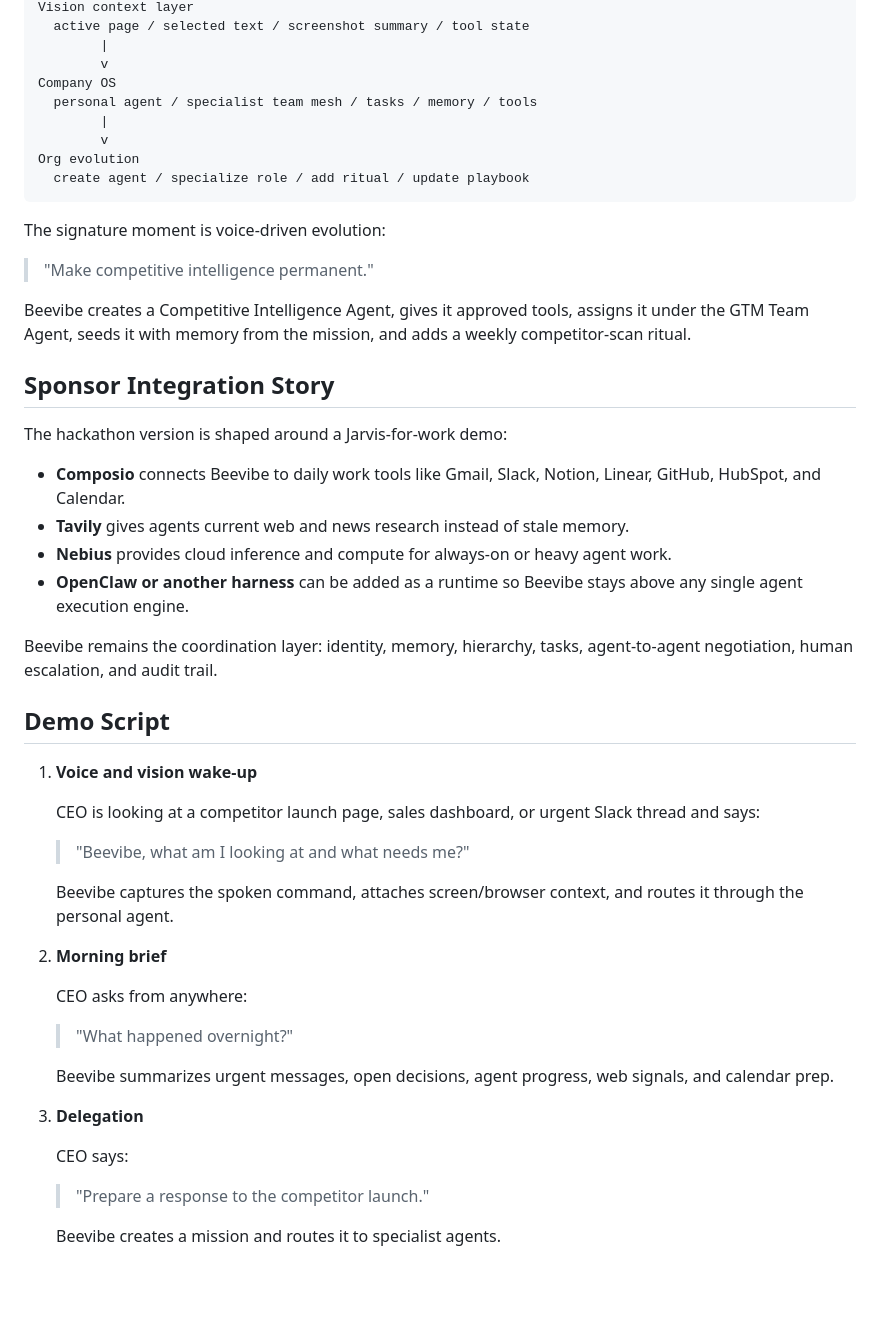
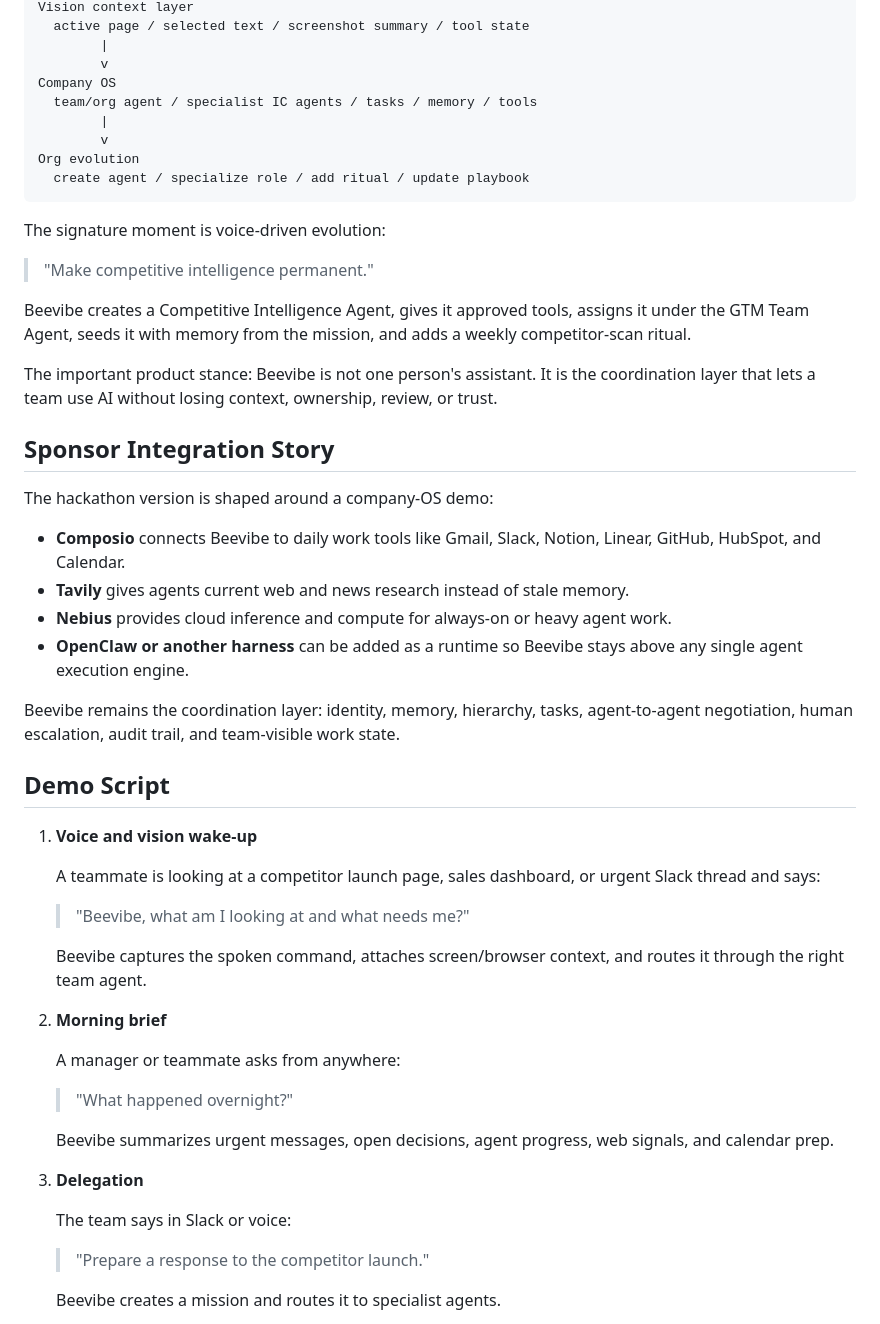
Before and after one commit to ws2694/beevibe-hackathon, a Markdown page: README.md, the part around one of its changes. Rendered like a GitHub page; blank space fills up the shorter version.

```diff
--- a/README.md
+++ b/README.md
@@ -85,7 +94,7 @@ Vision context layer
         |
         v
 Company OS
-  personal agent / specialist team mesh / tasks / memory / tools
+  team/org agent / specialist IC agents / tasks / memory / tools
         |
         v
 Org evolution
@@ -100,9 +109,13 @@ Beevibe creates a Competitive Intelligence Agent, gives it approved tools,
 assigns it under the GTM Team Agent, seeds it with memory from the mission, and
 adds a weekly competitor-scan ritual.
 
+The important product stance: Beevibe is not one person's assistant. It is the
+coordination layer that lets a team use AI without losing context, ownership,
+review, or trust.
+
 ## Sponsor Integration Story
 
-The hackathon version is shaped around a Jarvis-for-work demo:
+The hackathon version is shaped around a company-OS demo:
 
 - **Composio** connects Beevibe to daily work tools like Gmail, Slack, Notion,
   Linear, GitHub, HubSpot, and Calendar.
@@ -113,23 +126,24 @@ The hackathon version is shaped around a Jarvis-for-work demo:
   above any single agent execution engine.
 
 Beevibe remains the coordination layer: identity, memory, hierarchy, tasks,
-agent-to-agent negotiation, human escalation, and audit trail.
+agent-to-agent negotiation, human escalation, audit trail, and team-visible
+work state.
 
 ## Demo Script
 
 1. **Voice and vision wake-up**
 
-   CEO is looking at a competitor launch page, sales dashboard, or urgent
-   Slack thread and says:
+   A teammate is looking at a competitor launch page, sales dashboard, or
+   urgent Slack thread and says:
 
    > "Beevibe, what am I looking at and what needs me?"
 
    Beevibe captures the spoken command, attaches screen/browser context, and
-   routes it through the personal agent.
+   routes it through the right team agent.
 
 2. **Morning brief**
 
-   CEO asks from anywhere:
+   A manager or teammate asks from anywhere:
 
    > "What happened overnight?"
 
@@ -138,7 +152,7 @@ agent-to-agent negotiation, human escalation, and audit trail.
 
 3. **Delegation**
 
-   CEO says:
+   The team says in Slack or voice:
 
    > "Prepare a response to the competitor launch."
 
```
Also changed, not shown: other parts of README.md (+30 -21 lines), docs/demo-technical-spec.md (+135 -30 lines).
